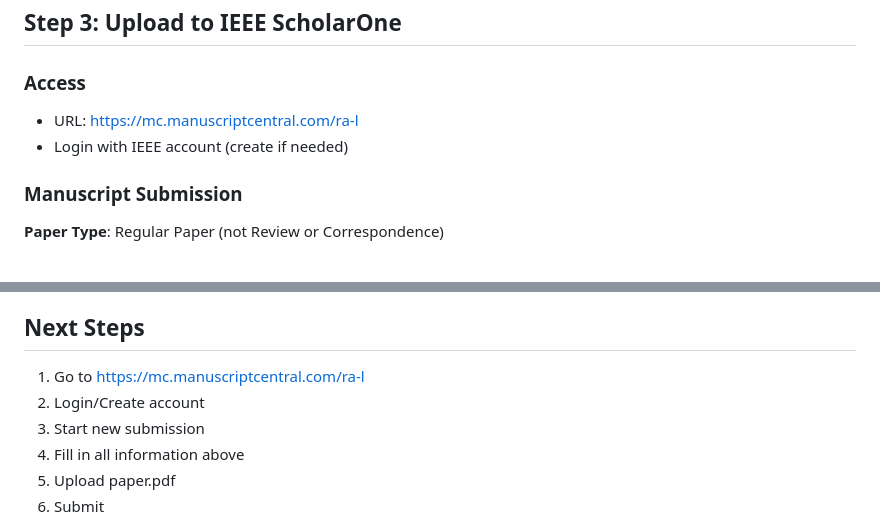
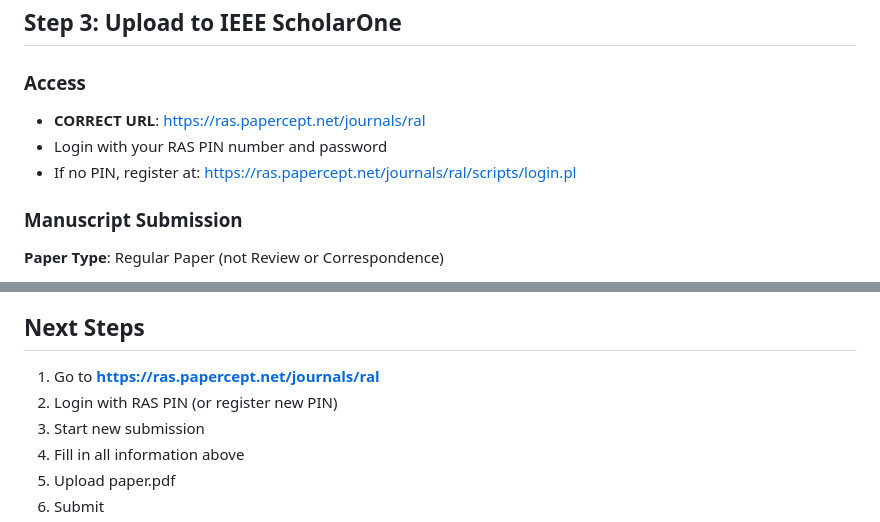
Before and after one commit to molhamfetnah/ik-uncertainty-learning, a Markdown page: publication/SUBMISSION_INSTRUCTIONS.md, 2 parts joined by grey strips. Rendered like a GitHub page.

Commit message:
fix: correct RA-L submission URL (ras.papercept.net)

```diff
--- a/publication/SUBMISSION_INSTRUCTIONS.md
+++ b/publication/SUBMISSION_INSTRUCTIONS.md
@@ -3,8 +3,9 @@
 ## Step 3: Upload to IEEE ScholarOne
 
 ### Access
-- URL: https://mc.manuscriptcentral.com/ra-l
-- Login with IEEE account (create if needed)
+- **CORRECT URL**: https://ras.papercept.net/journals/ral
+- Login with your RAS PIN number and password
+- If no PIN, register at: https://ras.papercept.net/journals/ral/scripts/login.pl
 
 ### Manuscript Submission
 
@@ -117,8 +118,8 @@ License: MIT License
 
 ## Next Steps
 
-1. Go to https://mc.manuscriptcentral.com/ra-l
-2. Login/Create account
+1. Go to **https://ras.papercept.net/journals/ral**
+2. Login with RAS PIN (or register new PIN)
 3. Start new submission
 4. Fill in all information above
 5. Upload paper.pdf
```
